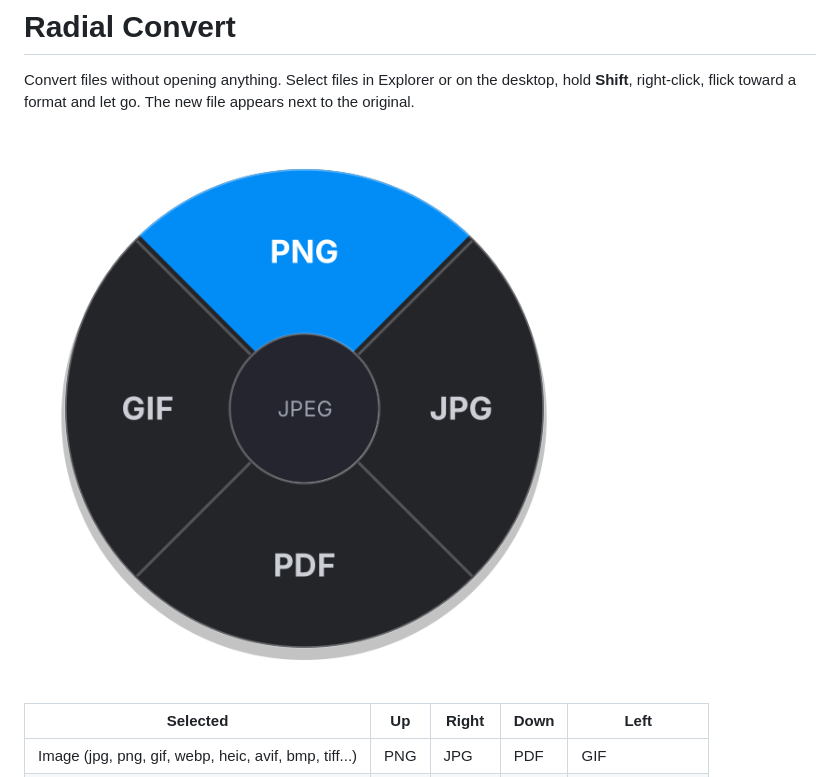
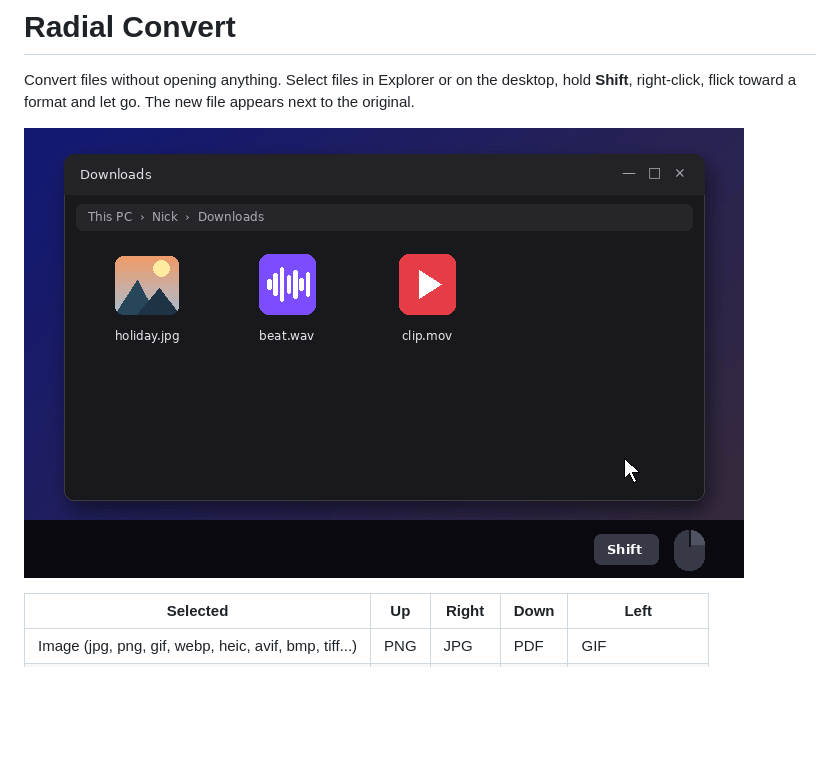
Before and after one commit to HubsBeats/radial-convert, a Markdown page: README.md, the part around the change. Rendered like a GitHub page; pictures changed too: assets/demo.gif (added); blank space fills up the shorter version.

Commit message:
Demo GIF and the script that renders it from the real menu graphics
Co-Authored-By: Claude Opus 5.5 <noreply@anthropic.com>
Claude-Session: https://claude.ai/code/session_01BsjmPWHe11Dp7Lk5HDLL6B

```diff
--- a/README.md
+++ b/README.md
@@ -3,7 +3,7 @@
 Convert files without opening anything. Select files in Explorer or on the desktop, hold **Shift**,
 right-click, flick toward a format and let go. The new file appears next to the original.
 
-![radial menu](assets/preview.png)
+![Radial Convert demo](assets/demo.gif)
 
 | Selected | Up | Right | Down | Left |
 |---|---|---|---|---|
```
Also changed, not shown: 3 other files.
